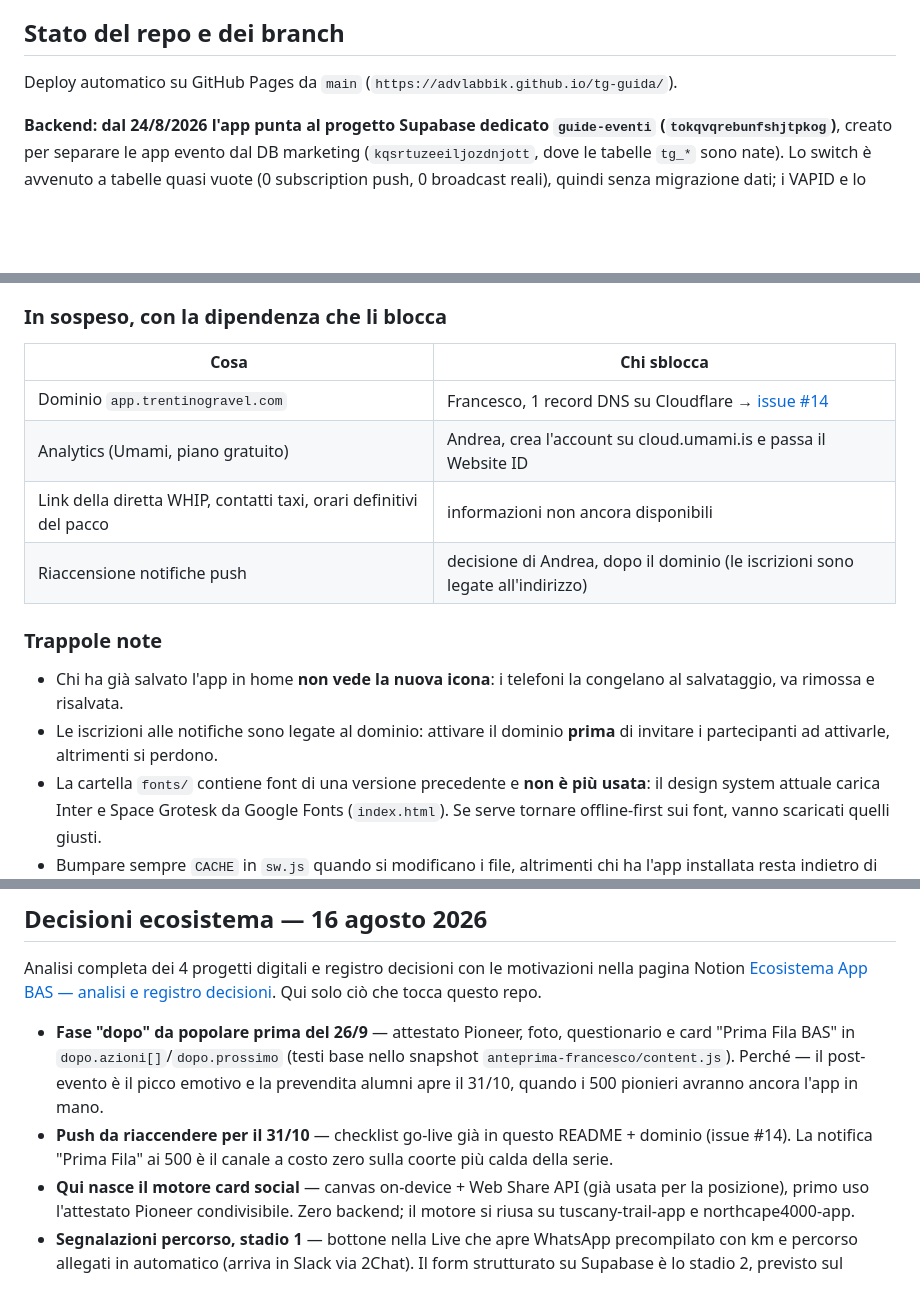
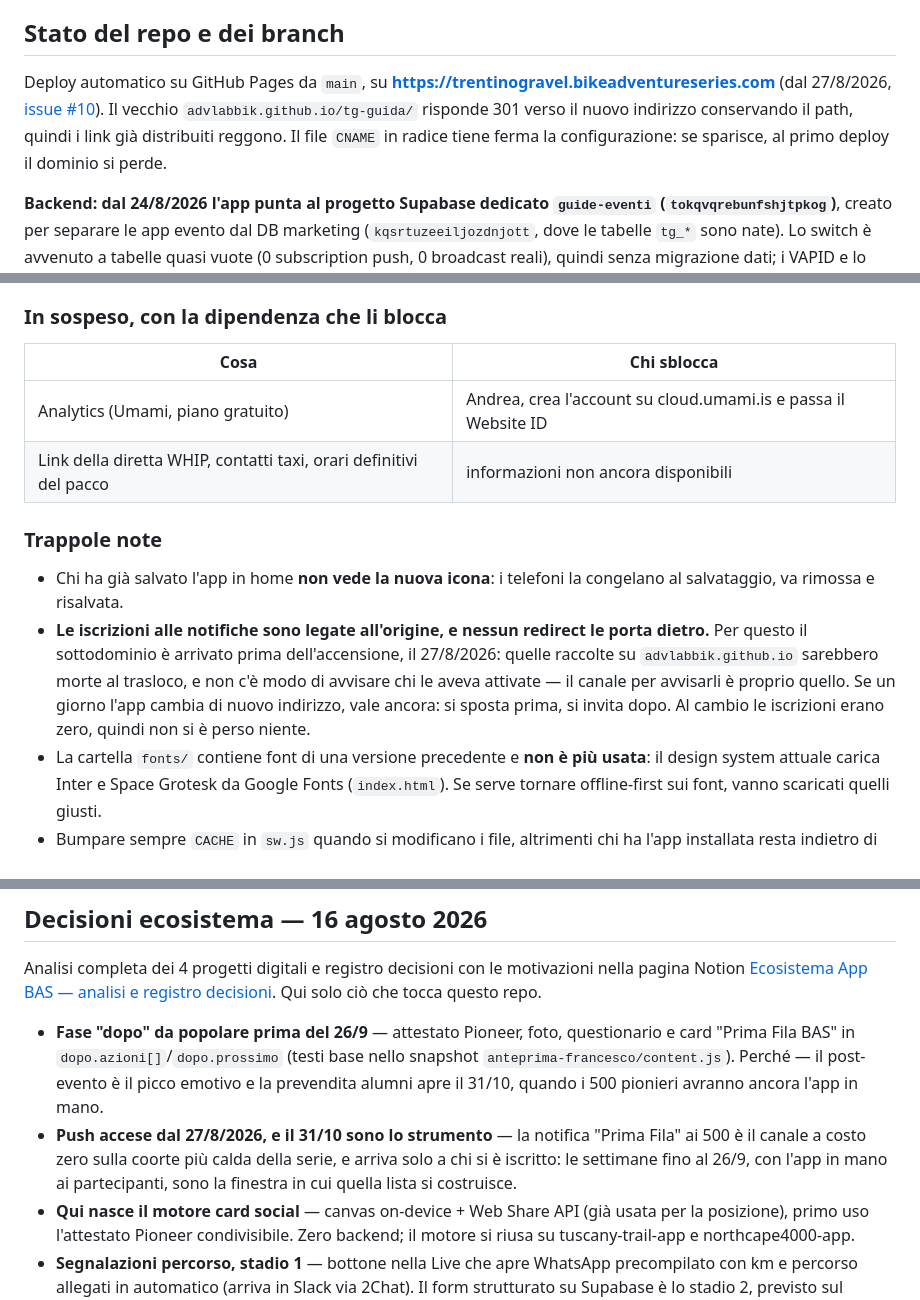
Before and after one commit to advlabbik/tg-guida, a Markdown page: README.md, 3 parts joined by grey strips. Rendered like a GitHub page; blank space fills up the shorter version.

Commit message:
README: il dominio c'e', le push sono accese, e perche' in quest'ordine
Le due righe 'in sospeso' erano la stessa dipendenza vista da due lati. Ora
sono tutte e due chiuse, e al loro posto resta scritta la ragione: le
iscrizioni push sono legate all'origine e nessun redirect le porta dietro,
quindi il dominio viene prima dell'invito ad attivarle. Vale anche per il
prossimo trasloco, se ce ne sara' uno.

Co-Authored-By: Claude Opus 5 <noreply@anthropic.com>

```diff
--- a/README.md
+++ b/README.md
@@ -88,7 +88,7 @@ Prima della pubblicazione reale, da fare in quest'ordine:
 
 ## Stato del repo e dei branch
 
-Deploy automatico su GitHub Pages da `main` (`https://advlabbik.github.io/tg-guida/`).
+Deploy automatico su GitHub Pages da `main`, su **<https://trentinogravel.bikeadventureseries.com>** (dal 27/8/2026, [issue #10](https://github.com/advlabbik/tg-guida/issues/10)). Il vecchio `advlabbik.github.io/tg-guida/` risponde 301 verso il nuovo indirizzo conservando il path, quindi i link già distribuiti reggono. Il file `CNAME` in radice tiene ferma la configurazione: se sparisce, al primo deploy il dominio si perde.
 
 **Backend: dal 24/8/2026 l'app punta al progetto Supabase dedicato `guide-eventi` (`tokqvqrebunfshjtpkog`)**, creato per separare le app evento dal DB marketing (`kqsrtuzeeiljozdnjott`, dove le tabelle `tg_*` sono nate). Lo switch è avvenuto a tabelle quasi vuote (0 subscription push, 0 broadcast reali), quindi senza migrazione dati; i VAPID e lo `STAFF_CODE` sono stati rigenerati nell'occasione. Le vecchie tabelle `tg_*` su kqsr vanno droppate dopo un periodo di osservazione.
 
@@ -288,16 +288,18 @@ quello che è deciso e quello che manca.
 ### In sospeso, con la dipendenza che li blocca
 | Cosa | Chi sblocca |
 |---|---|
-| Dominio `app.trentinogravel.com` | Francesco, 1 record DNS su Cloudflare → [issue #14](https://github.com/advlabbik/tg-guida/issues/14) |
 | Analytics (Umami, piano gratuito) | Andrea, crea l'account su cloud.umami.is e passa il Website ID |
 | Link della diretta WHIP, contatti taxi, orari definitivi del pacco | informazioni non ancora disponibili |
-| Riaccensione notifiche push | decisione di Andrea, dopo il dominio (le iscrizioni sono legate all'indirizzo) |
 
 ### Trappole note
 - Chi ha già salvato l'app in home **non vede la nuova icona**: i telefoni la congelano al
   salvataggio, va rimossa e risalvata.
-- Le iscrizioni alle notifiche sono legate al dominio: attivare il dominio **prima** di
-  invitare i partecipanti ad attivarle, altrimenti si perdono.
+- **Le iscrizioni alle notifiche sono legate all'origine, e nessun redirect le porta dietro.**
+  Per questo il sottodominio è arrivato prima dell'accensione, il 27/8/2026: quelle raccolte
+  su `advlabbik.github.io` sarebbero morte al trasloco, e non c'è modo di avvisare chi le
+  aveva attivate — il canale per avvisarli è proprio quello. Se un giorno l'app cambia di
+  nuovo indirizzo, vale ancora: si sposta prima, si invita dopo. Al cambio le iscrizioni
+  erano zero, quindi non si è perso niente.
 - La cartella `fonts/` contiene font di una versione precedente e **non è più usata**:
   il design system attuale carica Inter e Space Grotesk da Google Fonts (`index.html`).
   Se serve tornare offline-first sui font, vanno scaricati quelli giusti.
@@ -496,7 +498,7 @@ L'utilità non arretra mai per far posto a chi paga (regola D6 del registro). Ra
 Analisi completa dei 4 progetti digitali e registro decisioni con le motivazioni nella pagina Notion [Ecosistema App BAS — analisi e registro decisioni](https://app.notion.com/p/3bef88ad0121819487aceb41d1a89781). Qui solo ciò che tocca questo repo.
 
 - **Fase "dopo" da popolare prima del 26/9** — attestato Pioneer, foto, questionario e card "Prima Fila BAS" in `dopo.azioni[]`/`dopo.prossimo` (testi base nello snapshot `anteprima-francesco/content.js`). Perché — il post-evento è il picco emotivo e la prevendita alumni apre il 31/10, quando i 500 pionieri avranno ancora l'app in mano.
-- **Push da riaccendere per il 31/10** — checklist go-live già in questo README + dominio (issue #14). La notifica "Prima Fila" ai 500 è il canale a costo zero sulla coorte più calda della serie.
+- **Push accese dal 27/8/2026, e il 31/10 sono lo strumento** — la notifica "Prima Fila" ai 500 è il canale a costo zero sulla coorte più calda della serie, e arriva solo a chi si è iscritto: le settimane fino al 26/9, con l'app in mano ai partecipanti, sono la finestra in cui quella lista si costruisce.
 - **Qui nasce il motore card social** — canvas on-device + Web Share API (già usata per la posizione), primo uso l'attestato Pioneer condivisibile. Zero backend; il motore si riusa su tuscany-trail-app e northcape4000-app.
 - **Segnalazioni percorso, stadio 1** — bottone nella Live che apre WhatsApp precompilato con km e percorso allegati in automatico (arriva in Slack via 2Chat). Il form strutturato su Supabase è lo stadio 2, previsto sul Tuscany Trail 2027. Resta separato dall'assistenza personale (112, taxi, meccanici).
 - **Niente timbri in-app per l'edizione zero** — al TG debutta il passaporto fisico BAS e la survey aveva già rimandato l'idea all'area personale 2027.
```
